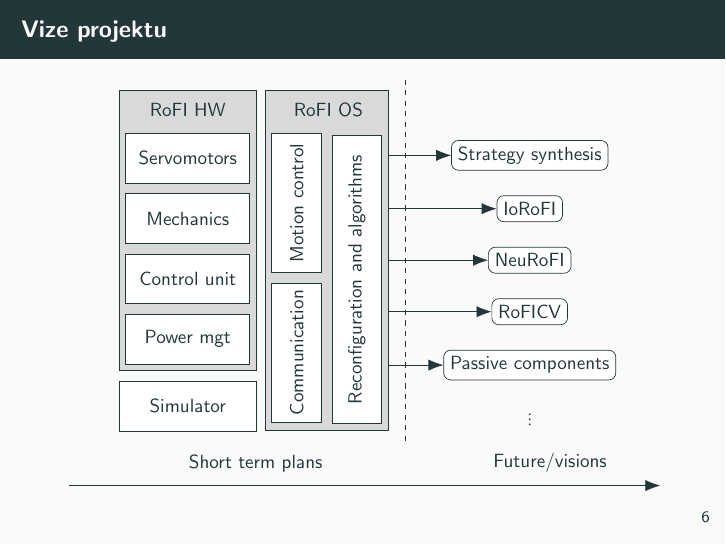
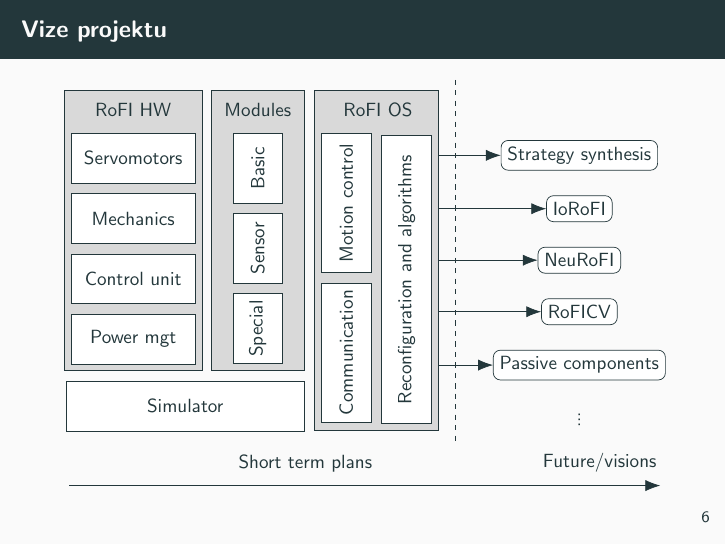
Before and after one commit to yaqwsx/presentations, LaTeX slides (paradise_spring_2018b/pres.tex): page 12 of 63. Compiled offline with pdfLaTeX.

Commit message:
Add modules to pictures

```diff
--- a/paradise_spring_2018b/pres.tex
+++ b/paradise_spring_2018b/pres.tex
@@ -138,10 +138,21 @@
             }
 
             % Simulator
-            \node(simulator)[hw_node, below = of RoFI_hw, minimum width = 2.75cm] {Simulator};
+            \node(simulator)[hw_node, below = of RoFI_hw, minimum width = 4.8cm, xshift=1.05cm] {Simulator};
+
+            % Modules
+            \tikzstyle{module_node}=[hw_node, minimum width=1cm, minimum height=1.4cm];
+            \node(module_label) [right = 0.8cm of hw_label] {Modules};
+            \node(basic)[module_node, below = of module_label] {\rotatebox{90}{Basic}};
+            \node(sensor)[module_node, below = of basic] {\rotatebox{90}{Sensor}};
+            \node(special)[module_node, below = of sensor] {\rotatebox{90}{Special}};
+            \node(RoFI_modules) [hw_node, fit=(module_label)(special), fill=none, minimum width = 1cm] {};
+            \scoped[on background layer]    {
+                \fill[black!15] (RoFI_modules.south west) rectangle (RoFI_modules.north east);
+            }
 
             % OS column
-            \node(os_label) [right = 1.1cm of hw_label] {RoFI OS};
+            \node(os_label) [right = 3.2cm of hw_label] {RoFI OS};
             \node(motion) [os_node, below left = 0.2cm and -0.7cm of os_label, minimum height = 2.8cm] {\rotatebox{90}{Motion control}};
             \node(os_dummy) [minimum width = 1cm, below = 0cm of motion] { };
             \node(communication) [os_node, below = of motion, minimum height = 2.8cm] {\rotatebox{90}{Communication}};
@@ -175,8 +186,8 @@
 
             % time
             \node(time_c) [below = 0.5cm of vline_b] {};
-            \node(time_begin) [left = 6.5cm of time_c] {};
-            \node(time_end) [right = 5cm of time_c] {};
+            \node(time_begin) [left = 7.5cm of time_c] {};
+            \node(time_end) [right = 4cm of time_c] {};
             \draw[arrow] (time_end) edge (time_begin);
 
             \node(now) [above left = 0cm and 1.4cm of time_c] {Short term plans};
```
